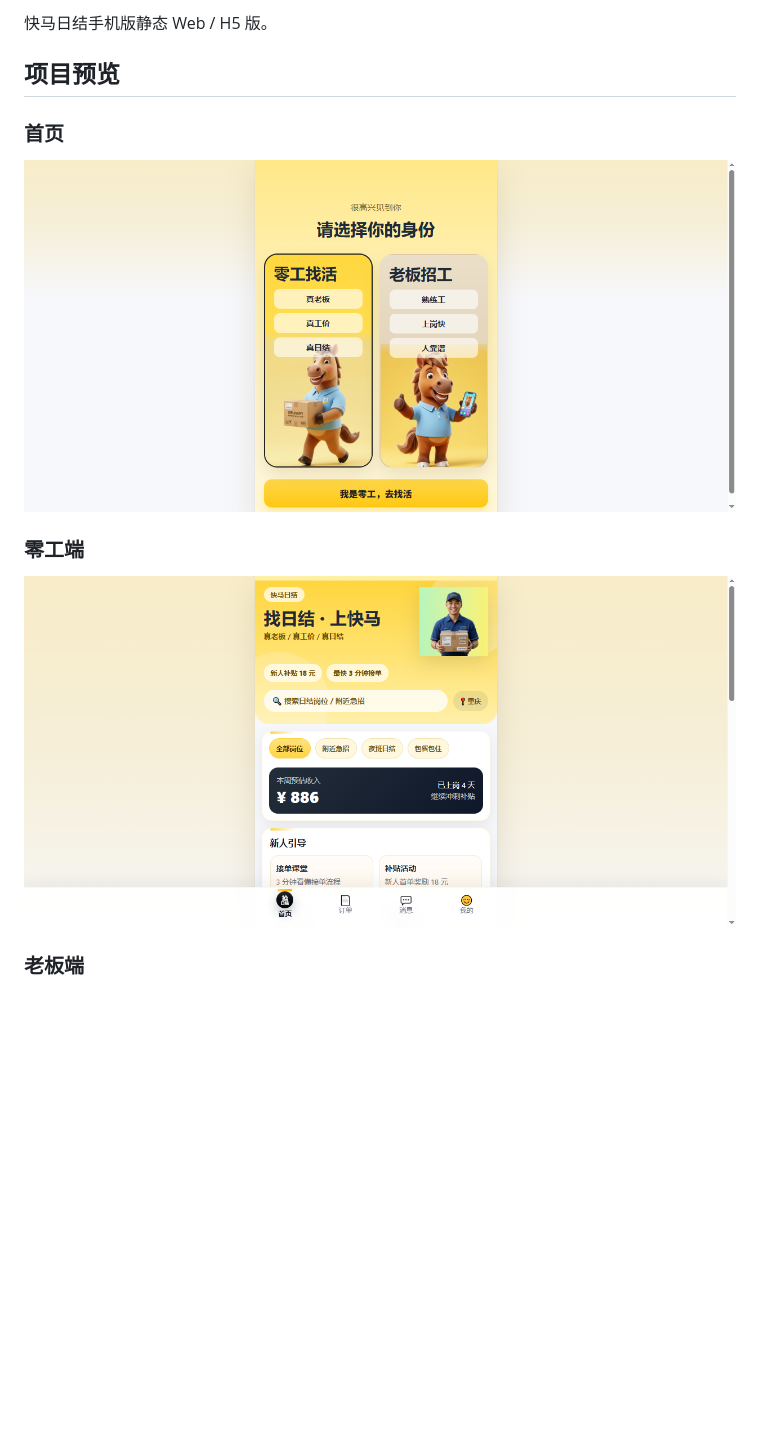
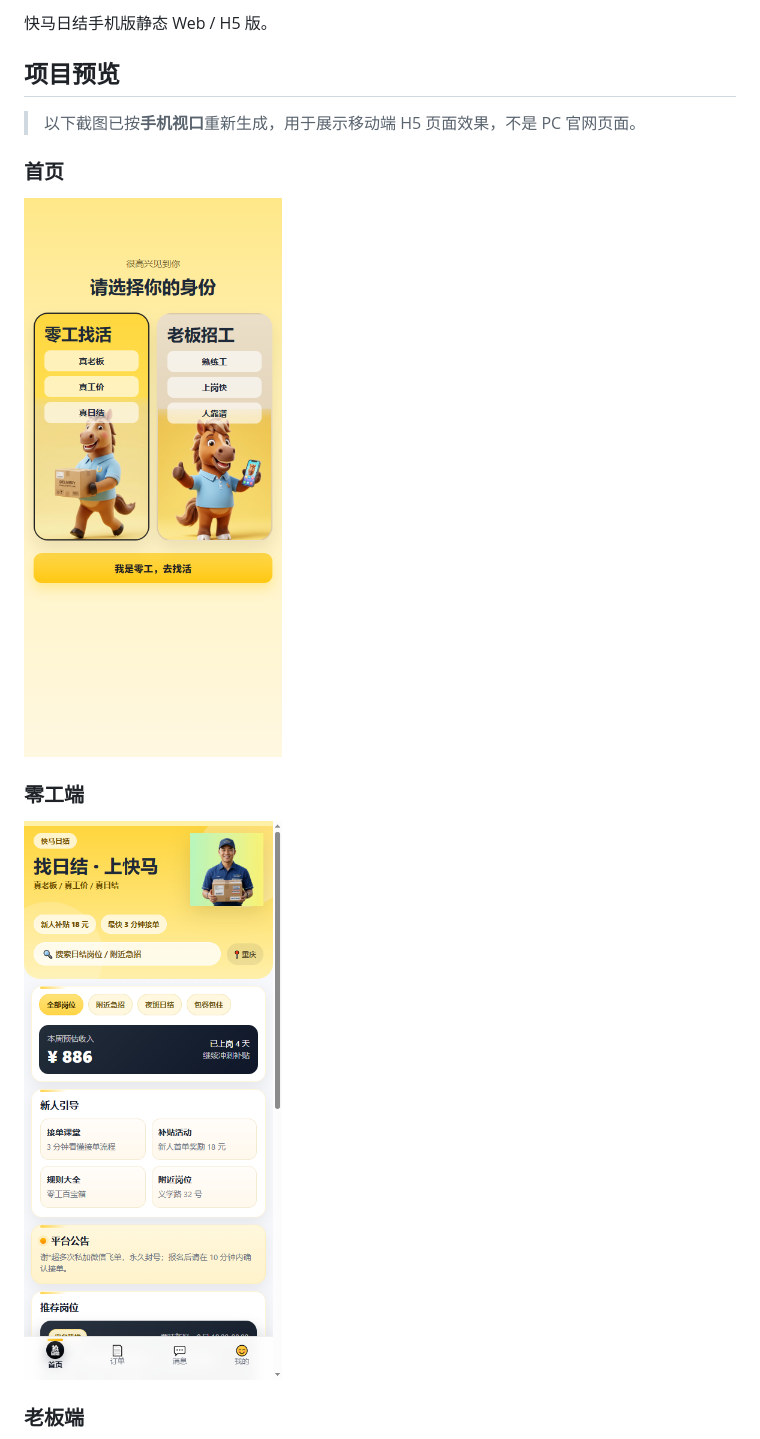
Before and after one commit to shuishen49/kuaima, a Markdown page: README.md, the part around the change. Rendered like a GitHub page; pictures changed too: docs/screenshots/preview-home.png, docs/screenshots/preview-worker.png; blank space fills up the shorter version.

Commit message:
docs: refresh screenshots with mobile viewport

```diff
--- a/README.md
+++ b/README.md
@@ -3,6 +3,8 @@
 快马日结手机版静态 Web / H5 版。
 
 ## 项目预览
+
+> 以下截图已按**手机视口**重新生成，用于展示移动端 H5 页面效果，不是 PC 官网页面。
 
 ### 首页
 
```
Also changed, not shown: docs/screenshots/preview-boss.png.
